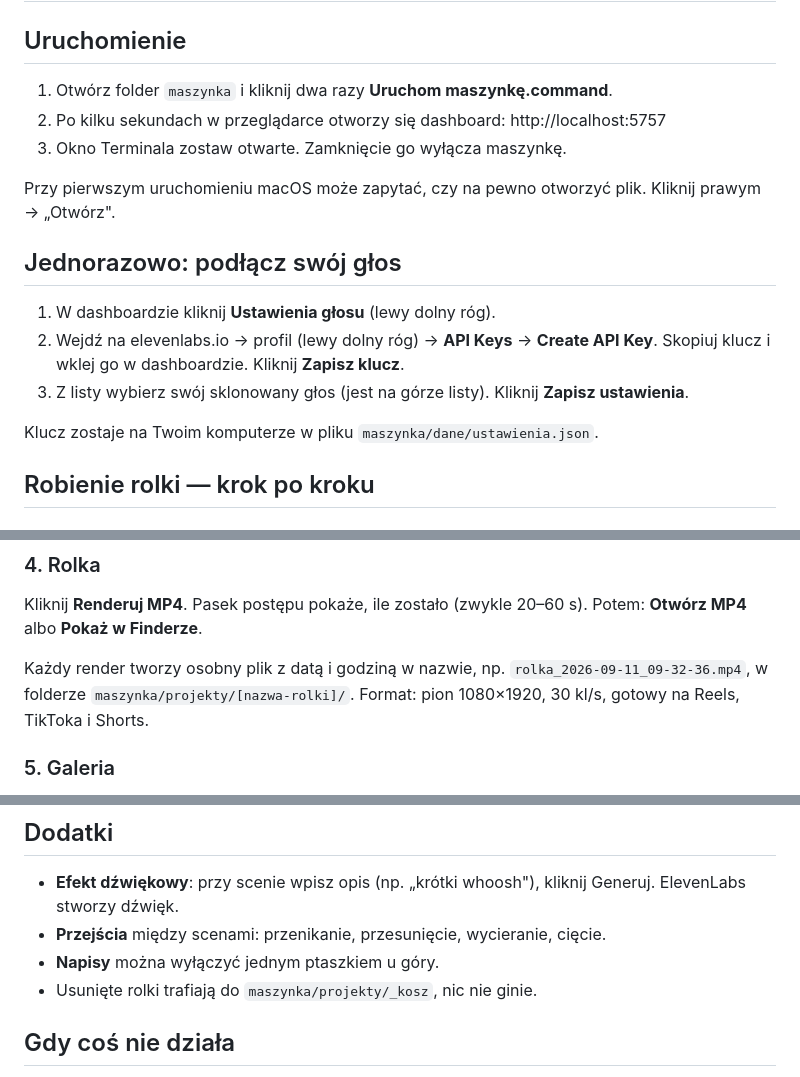
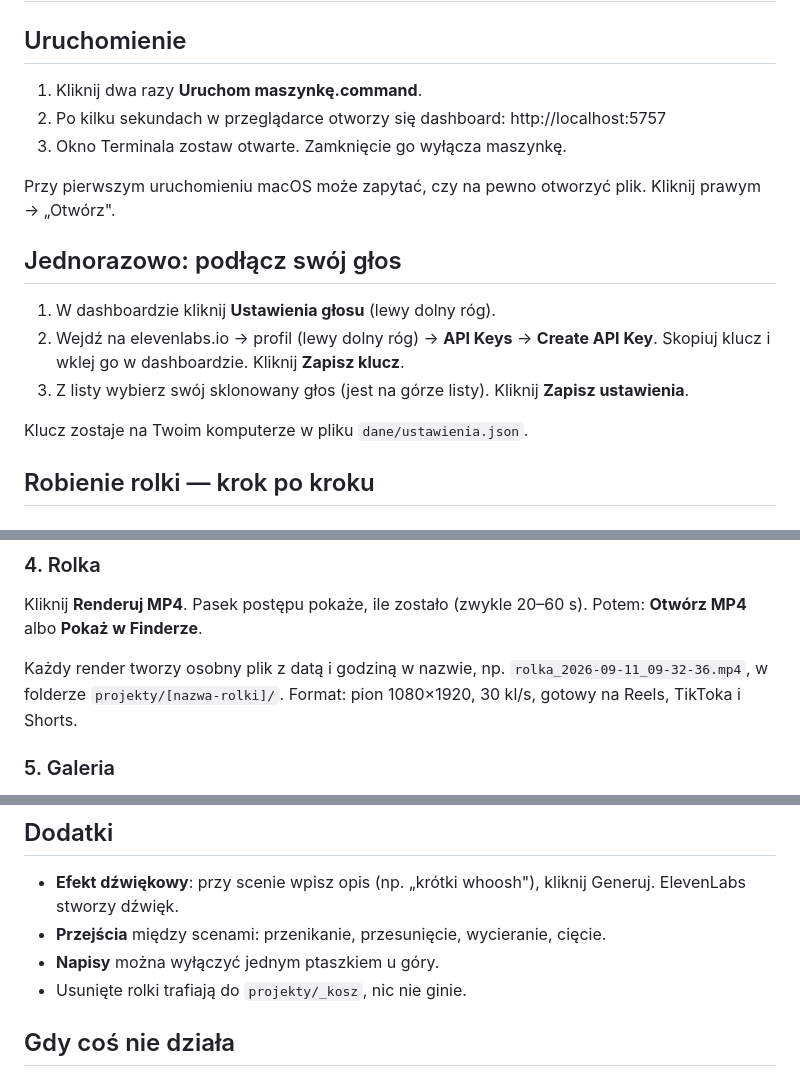
Before and after one commit to AIBiz-Automatyzacje/maszynka-do-shortsow, a Markdown page: docs/jak-uzywac.md, 3 parts joined by grey strips. GitHub-like rendering.

Commit message:
docs: ścieżki względem katalogu repo
Co-Authored-By: Claude Fable 5.1 <noreply@anthropic.com>
Claude-Session: https://claude.ai/code/session_0152ahzVSsTywy8HQW5F5Dxm

```diff
--- a/docs/jak-uzywac.md
+++ b/docs/jak-uzywac.md
@@ -2,7 +2,7 @@
 
 ## Uruchomienie
 
-1. Otwórz folder `maszynka` i kliknij dwa razy **Uruchom maszynkę.command**.
+1. Kliknij dwa razy **Uruchom maszynkę.command**.
 2. Po kilku sekundach w przeglądarce otworzy się dashboard: http://localhost:5757
 3. Okno Terminala zostaw otwarte. Zamknięcie go wyłącza maszynkę.
 
@@ -14,7 +14,7 @@ Przy pierwszym uruchomieniu macOS może zapytać, czy na pewno otworzyć plik. K
 2. Wejdź na elevenlabs.io → profil (lewy dolny róg) → **API Keys** → **Create API Key**. Skopiuj klucz i wklej go w dashboardzie. Kliknij **Zapisz klucz**.
 3. Z listy wybierz swój sklonowany głos (jest na górze listy). Kliknij **Zapisz ustawienia**.
 
-Klucz zostaje na Twoim komputerze w pliku `maszynka/dane/ustawienia.json`.
+Klucz zostaje na Twoim komputerze w pliku `dane/ustawienia.json`.
 
 ## Robienie rolki — krok po kroku
 
@@ -43,7 +43,7 @@ Podgląd po prawej pokazuje rolkę na żywo. Kliknij scenę na środku, a podgl
 ### 4. Rolka
 Kliknij **Renderuj MP4**. Pasek postępu pokaże, ile zostało (zwykle 20–60 s). Potem: **Otwórz MP4** albo **Pokaż w Finderze**.
 
-Każdy render tworzy osobny plik z datą i godziną w nazwie, np. `rolka_2026-09-11_09-32-36.mp4`, w folderze `maszynka/projekty/[nazwa-rolki]/`. Format: pion 1080×1920, 30 kl/s, gotowy na Reels, TikToka i Shorts.
+Każdy render tworzy osobny plik z datą i godziną w nazwie, np. `rolka_2026-09-11_09-32-36.mp4`, w folderze `projekty/[nazwa-rolki]/`. Format: pion 1080×1920, 30 kl/s, gotowy na Reels, TikToka i Shorts.
 
 ### 5. Galeria
 Przycisk **Galeria rolek** (lewy panel) pokazuje wszystkie wygenerowane MP4 ze wszystkich rolek. Odtwarzasz je bezpośrednio w dashboardzie. Kliknięcie tytułu wraca do edycji tej rolki.
@@ -71,7 +71,7 @@ W edycji rolki zakładka **Wygenerowane wersje** pokazuje wszystkie wersje tylko
 - **Efekt dźwiękowy**: przy scenie wpisz opis (np. „krótki whoosh"), kliknij Generuj. ElevenLabs stworzy dźwięk.
 - **Przejścia** między scenami: przenikanie, przesunięcie, wycieranie, cięcie.
 - **Napisy** można wyłączyć jednym ptaszkiem u góry.
-- Usunięte rolki trafiają do `maszynka/projekty/_kosz`, nic nie ginie.
+- Usunięte rolki trafiają do `projekty/_kosz`, nic nie ginie.
 
 ## Gdy coś nie działa
 
```
